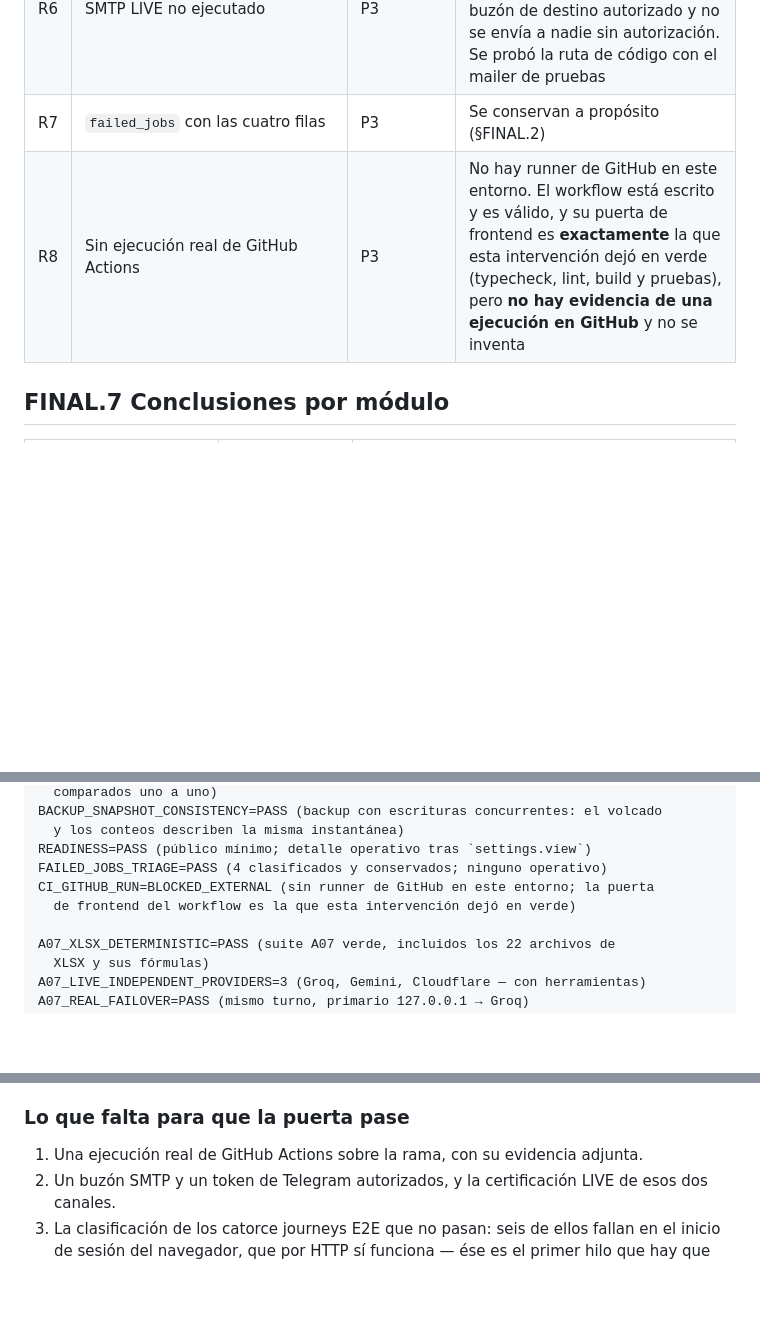
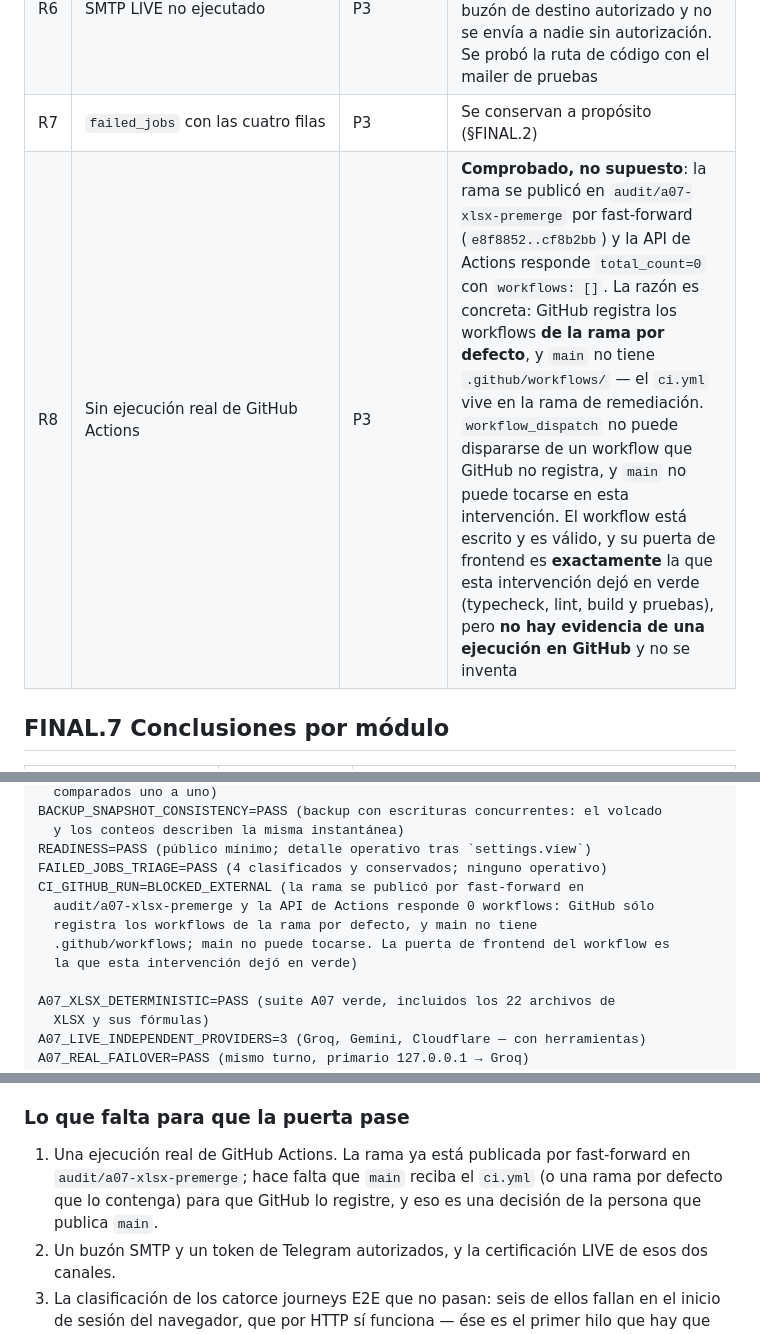
Before and after one commit to jmguerrero95/consultoraDH, a Markdown page: docs/REMEDIACION-24-HALLAZGOS.md, 3 parts joined by grey strips. Drawn GitHub-style; blank space fills up the shorter version.

Commit message:
docs(release): precisar por qué no hay ejecución de GitHub Actions
La rama se publicó por fast-forward en `audit/a07-xlsx-premerge` (`e8f8852..cf8b2bb`)
y la API de Actions del repositorio responde `total_count=0` con `workflows: []`.

No es que falte un runner: GitHub registra los workflows de la rama por defecto, y
`main` no tiene `.github/workflows/`. El `ci.yml` vive en la rama de remediación, así
que `workflow_dispatch` no puede dispararse y `main` no puede tocarse en esta
intervención. Se dice exactamente eso, en lugar de «no hay runner».

Co-Authored-By: OpenCode <opencode@consultora-dh.test>

```diff
--- a/docs/REMEDIACION-24-HALLAZGOS.md
+++ b/docs/REMEDIACION-24-HALLAZGOS.md
@@ -522,7 +522,7 @@ despliegue es la decisión explícita del operador, y el preflight lo dice.
 | R5 | Telegram LIVE no ejecutado | P3 | `TELEGRAM_BOT_TOKEN` está vacío en el entorno: no hay con qué enviar a un bot real. Lo que sí se probó es el camino de código con respuestas HTTP simuladas, incluida la recuperación de una reclamación abandonada |
 | R6 | SMTP LIVE no ejecutado | P3 | El correo se configured en el entorno (`MAIL_HOST`, `MAIL_USERNAME`), pero no hay un buzón de destino autorizado y no se envía a nadie sin autorización. Se probó la ruta de código con el mailer de pruebas |
 | R7 | `failed_jobs` con las cuatro filas | P3 | Se conservan a propósito (§FINAL.2) |
-| R8 | Sin ejecución real de GitHub Actions | P3 | No hay runner de GitHub en este entorno. El workflow está escrito y es válido, y su puerta de frontend es **exactamente** la que esta intervención dejó en verde (typecheck, lint, build y pruebas), pero **no hay evidencia de una ejecución en GitHub** y no se inventa |
+| R8 | Sin ejecución real de GitHub Actions | P3 | **Comprobado, no supuesto**: la rama se publicó en `audit/a07-xlsx-premerge` por fast-forward (`e8f8852..cf8b2bb`) y la API de Actions responde `total_count=0` con `workflows: []`. La razón es concreta: GitHub registra los workflows **de la rama por defecto**, y `main` no tiene `.github/workflows/` — el `ci.yml` vive en la rama de remediación. `workflow_dispatch` no puede dispararse de un workflow que GitHub no registra, y `main` no puede tocarse en esta intervención. El workflow está escrito y es válido, y su puerta de frontend es **exactamente** la que esta intervención dejó en verde (typecheck, lint, build y pruebas), pero **no hay evidencia de una ejecución en GitHub** y no se inventa |
 
 ## FINAL.7 Conclusiones por módulo
 
@@ -595,8 +595,11 @@ BACKUP_SNAPSHOT_CONSISTENCY=PASS (backup con escrituras concurrentes: el volcado
   y los conteos describen la misma instantánea)
 READINESS=PASS (público mínimo; detalle operativo tras `settings.view`)
 FAILED_JOBS_TRIAGE=PASS (4 clasificados y conservados; ninguno operativo)
-CI_GITHUB_RUN=BLOCKED_EXTERNAL (sin runner de GitHub en este entorno; la puerta
-  de frontend del workflow es la que esta intervención dejó en verde)
+CI_GITHUB_RUN=BLOCKED_EXTERNAL (la rama se publicó por fast-forward en
+  audit/a07-xlsx-premerge y la API de Actions responde 0 workflows: GitHub sólo
+  registra los workflows de la rama por defecto, y main no tiene
+  .github/workflows; main no puede tocarse. La puerta de frontend del workflow es
+  la que esta intervención dejó en verde)
 
 A07_XLSX_DETERMINISTIC=PASS (suite A07 verde, incluidos los 22 archivos de
   XLSX y sus fórmulas)
@@ -644,7 +647,10 @@ por lo que está fuera de este repositorio.
 
 ### Lo que falta para que la puerta pase
 
-1. Una ejecución real de GitHub Actions sobre la rama, con su evidencia adjunta.
+1. Una ejecución real de GitHub Actions. La rama ya está publicada por
+   fast-forward en `audit/a07-xlsx-premerge`; hace falta que `main` reciba el
+   `ci.yml` (o una rama por defecto que lo contenga) para que GitHub lo registre,
+   y eso es una decisión de la persona que publica `main`.
 2. Un buzón SMTP y un token de Telegram autorizados, y la certificación LIVE de
    esos dos canales.
 3. La clasificación de los catorce journeys E2E que no pasan: seis de ellos fallan
```
